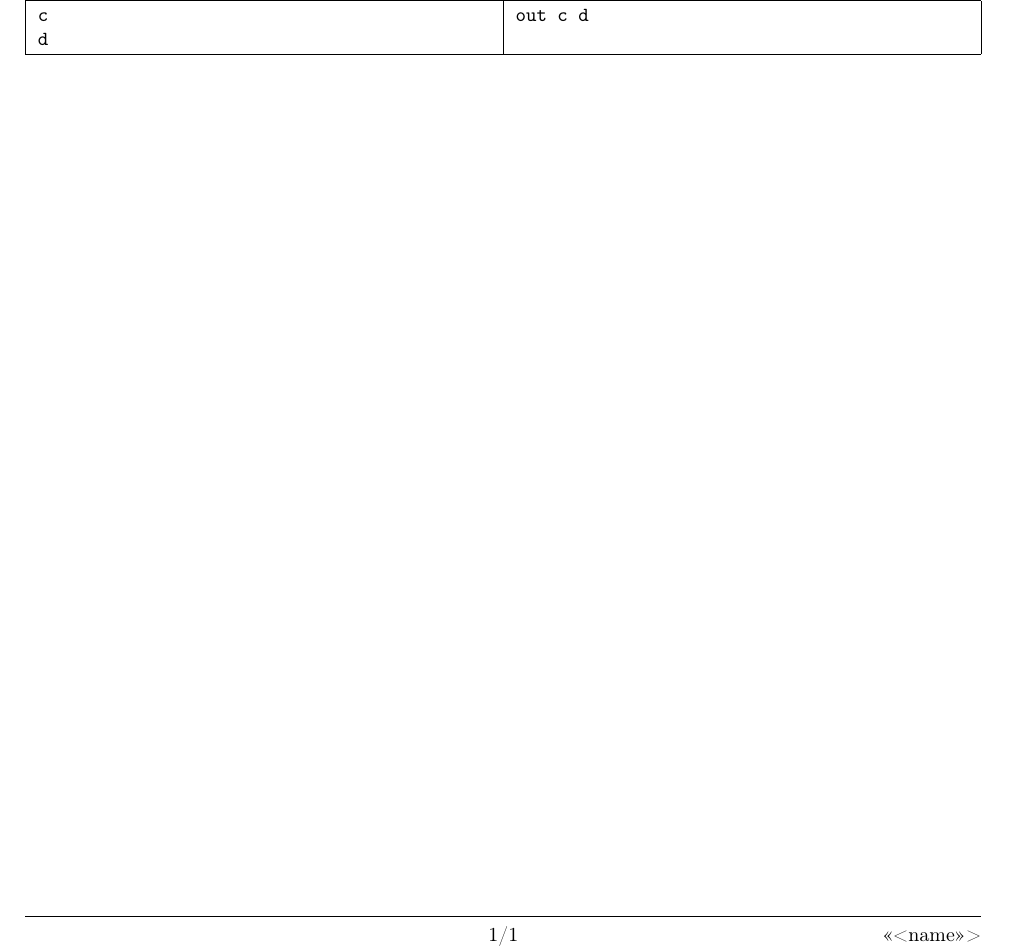
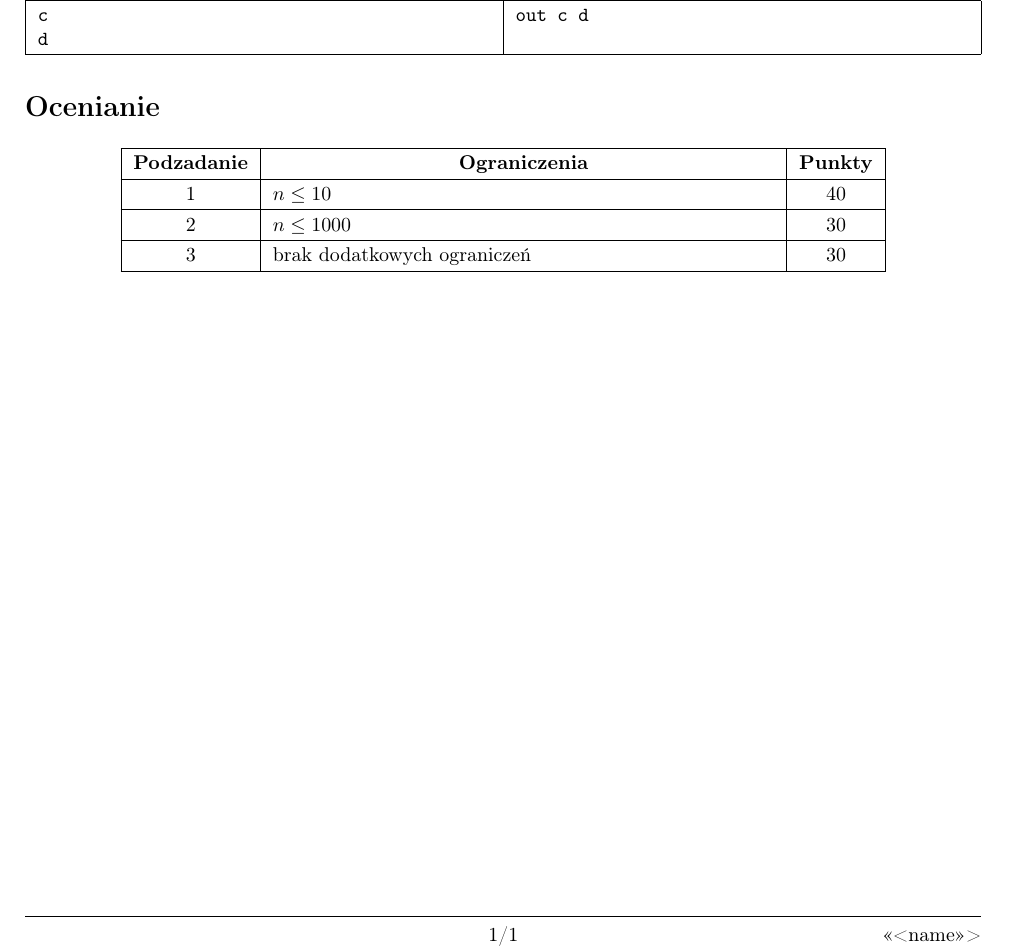
Before and after one commit to varqox/sip, a LaTeX document (templates/statement.tex): part of the page, cut so that both start at the same text. Compiled offline with pdfLaTeX.

Commit message:
Added section "Ocenianie" to statement template

```diff
--- a/templates/statement.tex
+++ b/templates/statement.tex
@@ -87,6 +87,37 @@ Output description.
 	\\ \hline
 \end{tabularx}
 
+\section{Ocenianie}
+\begin{center}
+    \begin{tabularx}{0.8\textwidth}{|c|X|c|}
+        \hline
+            \multicolumn{1}{|c|}{\textbf{Podzadanie}}
+        &
+            \multicolumn{1}{c|}{\textbf{Ograniczenia}}
+        &
+            \multicolumn{1}{c|}{\textbf{Punkty}}
+        \\ \hline
+            1
+        &
+            $n \leq 10$
+        &
+            40
+        \\ \hline
+            2
+        &
+            $n \leq 1000$
+        &
+            30
+        \\ \hline
+            3
+        &
+            brak dodatkowych ograniczeń
+        &
+            30
+        \\ \hline
+    \end{tabularx}
+\end{center}
+
 \end{sloppypar}
 
 \end{document}
```
